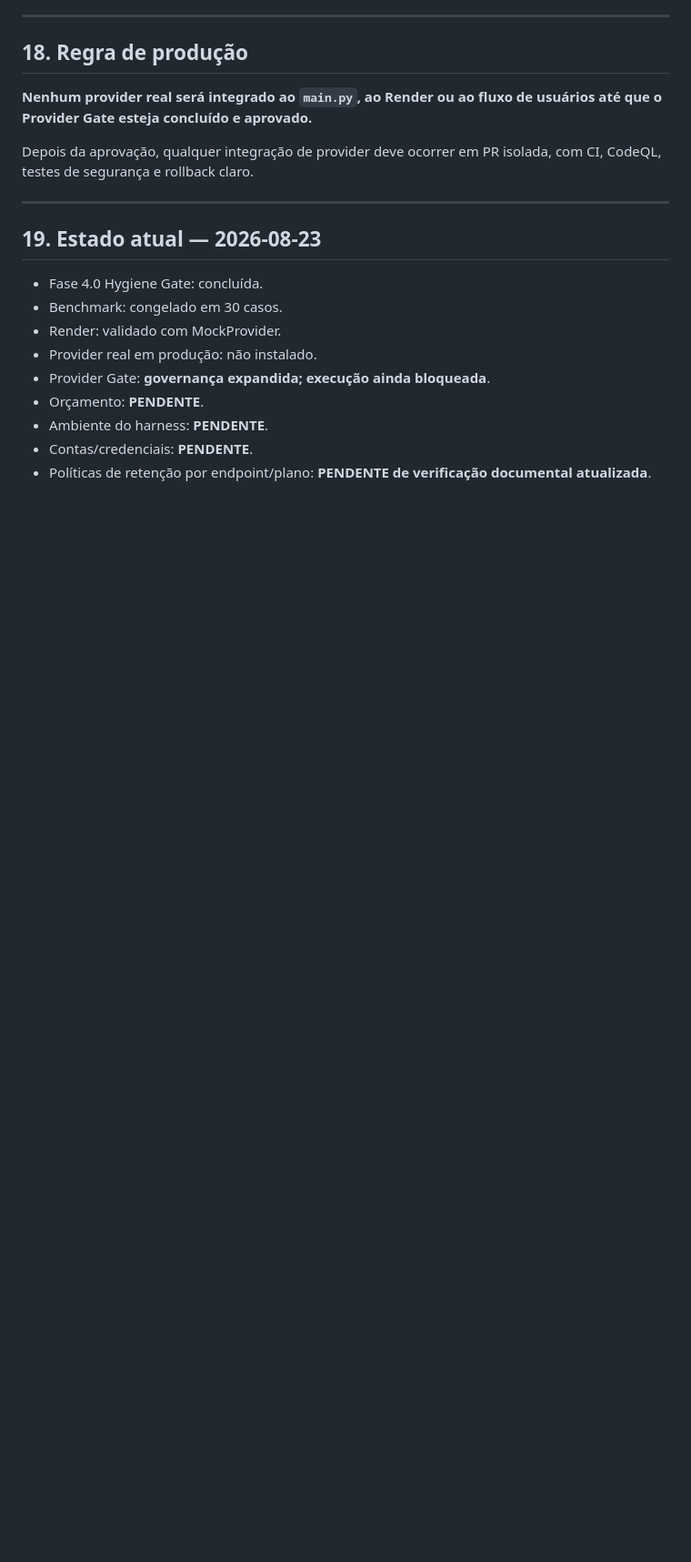
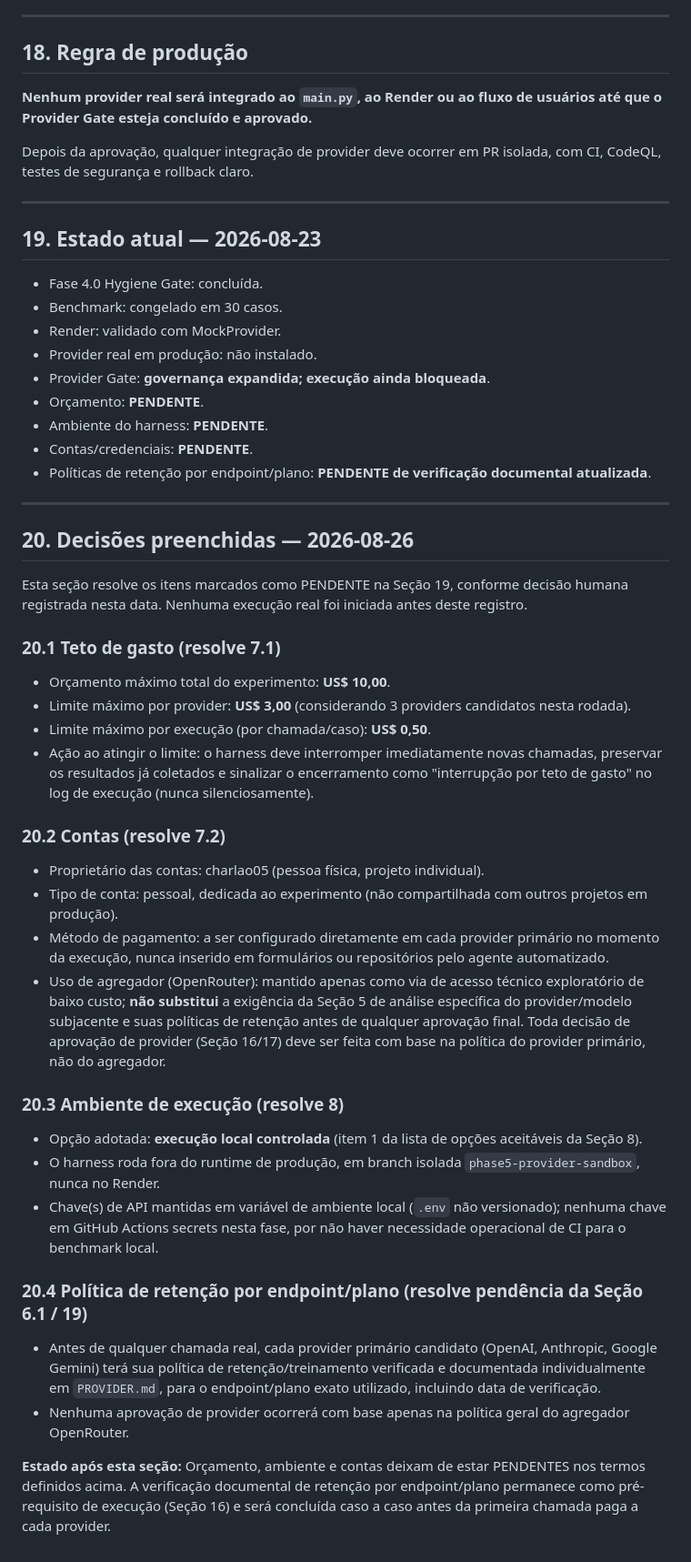
Before and after one commit to charlao05/AntiGolpe, a Markdown page: docs/PROVIDER_GATE.md, the part around the change. Shown at 91% size. GitHub-like rendering; blank space fills up the shorter version.

Commit message:
docs: fill pending Provider Gate decisions (budget, accounts, env, retention)
Adiciona decisões preenchidas sobre orçamento, contas e ambiente de execução para o experimento, incluindo políticas de retenção por provider.

```diff
--- a/docs/PROVIDER_GATE.md
+++ b/docs/PROVIDER_GATE.md
@@ -425,3 +425,38 @@ Depois da aprovação, qualquer integração de provider deve ocorrer em PR isol
 - Ambiente do harness: **PENDENTE**.
 - Contas/credenciais: **PENDENTE**.
 - Políticas de retenção por endpoint/plano: **PENDENTE de verificação documental atualizada**.
+
+
+
+---
+
+## 20. Decisões preenchidas — 2026-08-26
+
+Esta seção resolve os itens marcados como PENDENTE na Seção 19, conforme decisão humana registrada nesta data. Nenhuma execução real foi iniciada antes deste registro.
+
+### 20.1 Teto de gasto (resolve 7.1)
+
+- Orçamento máximo total do experimento: **US$ 10,00**.
+- Limite máximo por provider: **US$ 3,00** (considerando 3 providers candidatos nesta rodada).
+- Limite máximo por execução (por chamada/caso): **US$ 0,50**.
+- Ação ao atingir o limite: o harness deve interromper imediatamente novas chamadas, preservar os resultados já coletados e sinalizar o encerramento como "interrupção por teto de gasto" no log de execução (nunca silenciosamente).
+
+### 20.2 Contas (resolve 7.2)
+
+- Proprietário das contas: charlao05 (pessoa física, projeto individual).
+- Tipo de conta: pessoal, dedicada ao experimento (não compartilhada com outros projetos em produção).
+- Método de pagamento: a ser configurado diretamente em cada provider primário no momento da execução, nunca inserido em formulários ou repositórios pelo agente automatizado.
+- Uso de agregador (OpenRouter): mantido apenas como via de acesso técnico exploratório de baixo custo; **não substitui** a exigência da Seção 5 de análise específica do provider/modelo subjacente e suas políticas de retenção antes de qualquer aprovação final. Toda decisão de aprovação de provider (Seção 16/17) deve ser feita com base na política do provider primário, não do agregador.
+
+### 20.3 Ambiente de execução (resolve 8)
+
+- Opção adotada: **execução local controlada** (item 1 da lista de opções aceitáveis da Seção 8).
+- O harness roda fora do runtime de produção, em branch isolada `phase5-provider-sandbox`, nunca no Render.
+- Chave(s) de API mantidas em variável de ambiente local (`.env` não versionado); nenhuma chave em GitHub Actions secrets nesta fase, por não haver necessidade operacional de CI para o benchmark local.
+
+### 20.4 Política de retenção por endpoint/plano (resolve pendência da Seção 6.1 / 19)
+
+- Antes de qualquer chamada real, cada provider primário candidato (OpenAI, Anthropic, Google Gemini) terá sua política de retenção/treinamento verificada e documentada individualmente em `PROVIDER.md`, para o endpoint/plano exato utilizado, incluindo data de verificação.
+- Nenhuma aprovação de provider ocorrerá com base apenas na política geral do agregador OpenRouter.
+
+**Estado após esta seção:** Orçamento, ambiente e contas deixam de estar PENDENTES nos termos definidos acima. A verificação documental de retenção por endpoint/plano permanece como pré-requisito de execução (Seção 16) e será concluída caso a caso antes da primeira chamada paga a cada provider.
```
